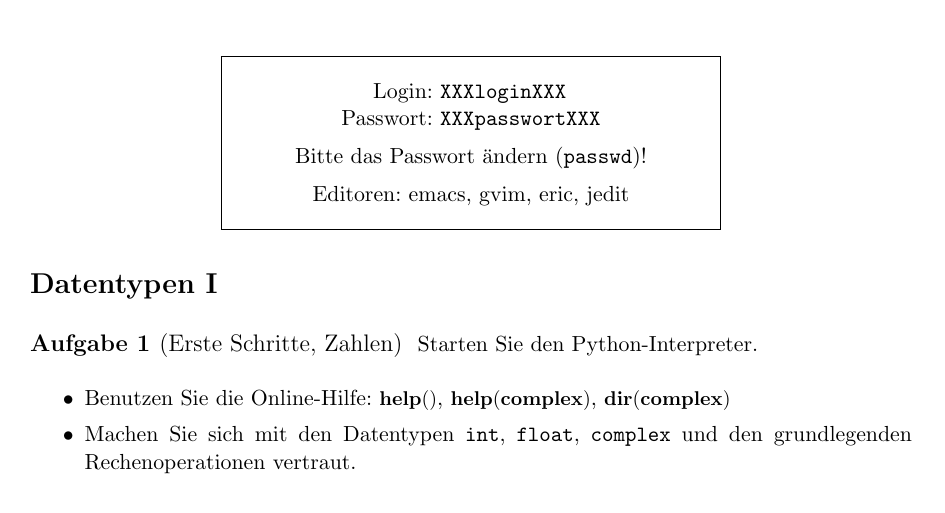
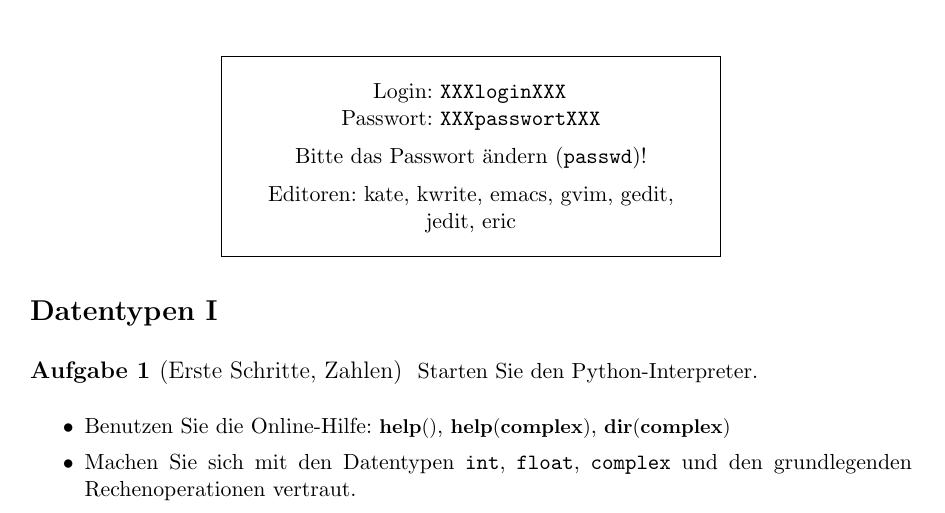
Before and after one commit to rbreu/python-course, a LaTeX problem sheet (uebung/uebung1.tex): part of page 1 of 5, cut so that both start at the same text. Compiled offline with pdfLaTeX.

Commit message:
added a few more editors available on the training machines

```diff
--- a/uebung/uebung1.tex
+++ b/uebung/uebung1.tex
@@ -20,7 +20,7 @@ Login&\texttt{XXXloginXXX}\\
 Passwort&\texttt{XXXpasswortXXX}
 \end{tabular}\\[2mm]
 Bitte das Passwort "andern (\texttt{passwd})!\\[2mm]
-Editoren: emacs, gvim, eric, jedit
+Editoren: kate, kwrite, emacs, gvim, gedit, jedit, eric
 }}
 \end{center}
 
```
